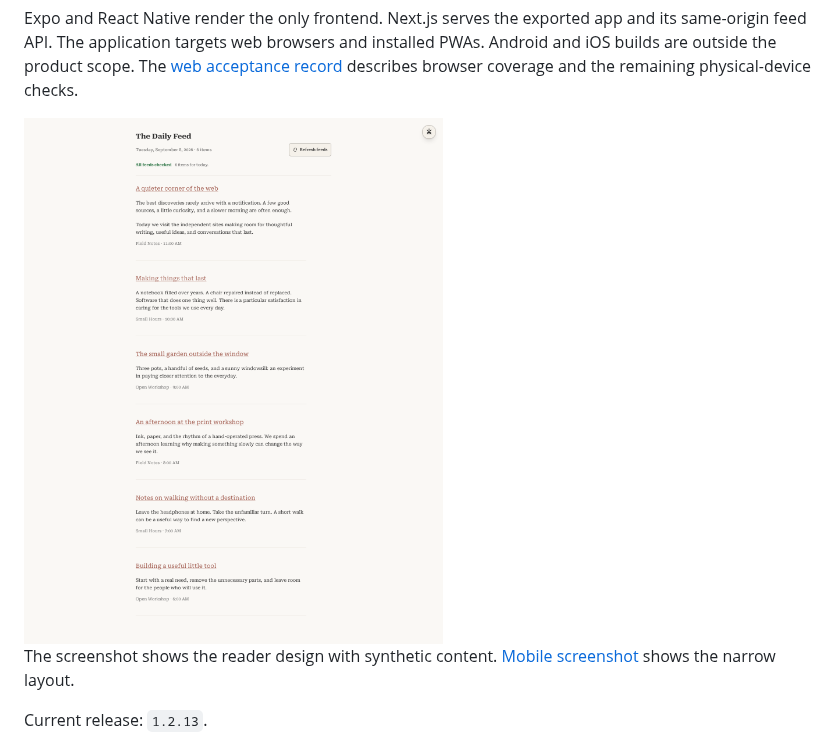
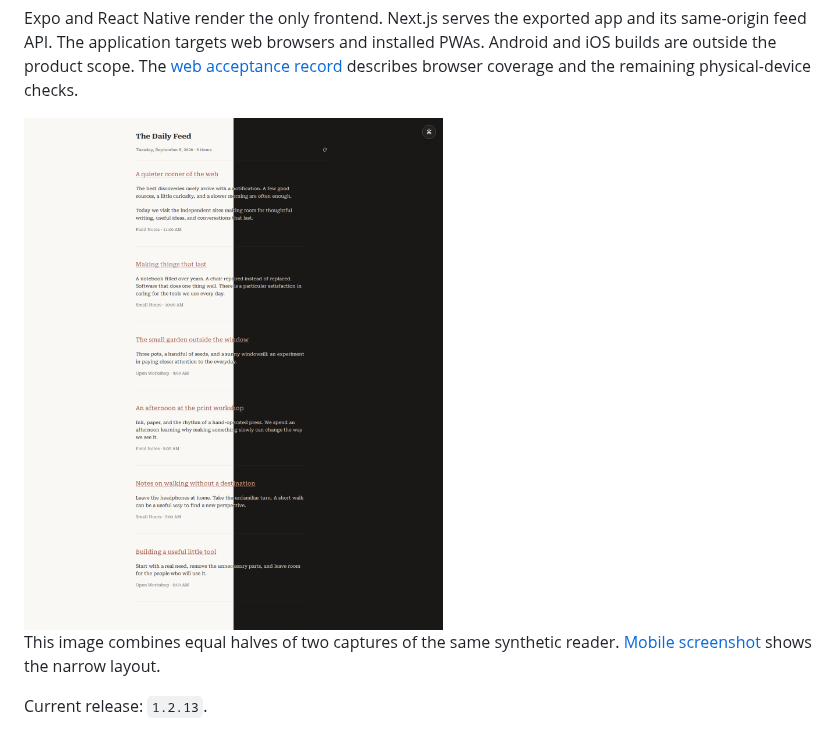
Before and after one commit to astrazds/thedailyfeed, a Markdown page: README.md, the part around the change. Drawn GitHub-style; pictures changed too: docs/assets/reader-desktop.png (deleted), docs/assets/readme/thedailyfeed-themes.png (added).

Commit message:
docs(readme): split the screenshot into light and dark halves
The image joins the left half of a light capture to the right half of a dark capture of the same synthetic reader. Both captures are 1440 by 1760. The displayed width stays 419 because the natural width is still 1440.

Co-authored-by: Andrejs Strazds <astrazds@users.noreply.github.com>

```diff
--- a/README.md
+++ b/README.md
@@ -21,9 +21,9 @@ installed PWAs. Android and iOS builds are outside the product scope.
 The [web acceptance record](docs/migrations/expo-web-acceptance.md) describes
 browser coverage and the remaining physical-device checks.
 
-<img src="docs/assets/reader-desktop.png" width="419" alt="The Daily Feed showing synthetic articles from Field Notes, Small Hours, and Open Workshop">
+<img src="docs/assets/readme/thedailyfeed-themes.png" width="419" alt="The Daily Feed, with light mode on the left and dark mode on the right">
 
-The screenshot shows the reader design with synthetic content.
+This image combines equal halves of two captures of the same synthetic reader.
 [Mobile screenshot](docs/assets/reader-narrow.png) shows the narrow layout.
 
 Current release: `1.2.13`.
```
